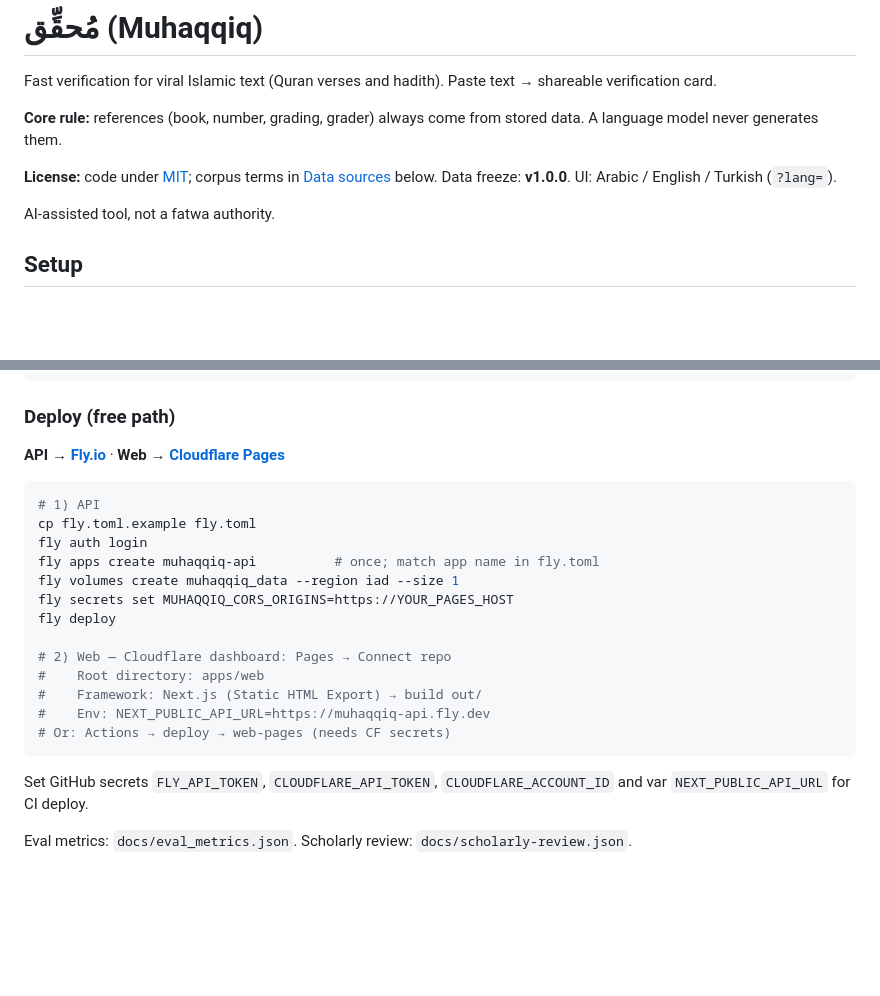
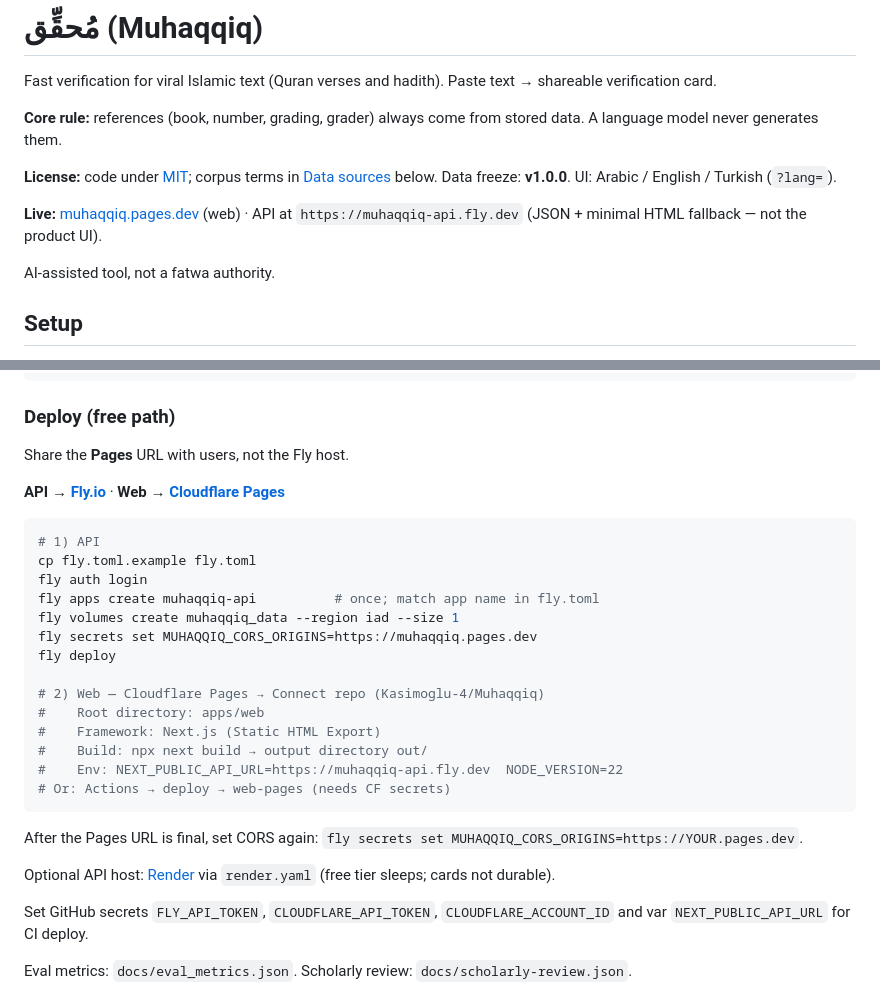
Before and after one commit to Kasimoglu-4/Muhaqqiq, a Markdown page: README.md, 2 parts joined by grey strips. Rendered like a GitHub page; blank space fills up the shorter version.

Commit message:
Document live deploy URLs in README and drop PUBLISH.md.

````diff
--- a/README.md
+++ b/README.md
@@ -5,6 +5,8 @@ Fast verification for viral Islamic text (Quran verses and hadith). Paste text
 **Core rule:** references (book, number, grading, grader) always come from stored data. A language model never generates them.
 
 **License:** code under [MIT](LICENSE); corpus terms in [Data sources](#data-sources) below. Data freeze: **v1.0.0**. UI: Arabic / English / Turkish (`?lang=`).
+
+**Live:** [muhaqqiq.pages.dev](https://muhaqqiq.pages.dev/) (web) · API at `https://muhaqqiq-api.fly.dev` (JSON + minimal HTML fallback — not the product UI).
 
 AI-assisted tool, not a fatwa authority.
 
@@ -40,6 +42,8 @@ uv run python -m eval.run_eval
 
 ### Deploy (free path)
 
+Share the **Pages** URL with users, not the Fly host.
+
 **API → [Fly.io](https://fly.io)** · **Web → [Cloudflare Pages](https://pages.cloudflare.com)**
 
 ```bash
@@ -48,15 +52,20 @@ cp fly.toml.example fly.toml
 fly auth login
 fly apps create muhaqqiq-api          # once; match app name in fly.toml
 fly volumes create muhaqqiq_data --region iad --size 1
-fly secrets set MUHAQQIQ_CORS_ORIGINS=https://YOUR_PAGES_HOST
+fly secrets set MUHAQQIQ_CORS_ORIGINS=https://muhaqqiq.pages.dev
 fly deploy
 
-# 2) Web — Cloudflare dashboard: Pages → Connect repo
+# 2) Web — Cloudflare Pages → Connect repo (Kasimoglu-4/Muhaqqiq)
 #    Root directory: apps/web
-#    Framework: Next.js (Static HTML Export) → build out/
-#    Env: NEXT_PUBLIC_API_URL=https://muhaqqiq-api.fly.dev
+#    Framework: Next.js (Static HTML Export)
+#    Build: npx next build → output directory out/
+#    Env: NEXT_PUBLIC_API_URL=https://muhaqqiq-api.fly.dev  NODE_VERSION=22
 # Or: Actions → deploy → web-pages (needs CF secrets)
 ```
+
+After the Pages URL is final, set CORS again: `fly secrets set MUHAQQIQ_CORS_ORIGINS=https://YOUR.pages.dev`.
+
+Optional API host: [Render](https://dashboard.render.com) via `render.yaml` (free tier sleeps; cards not durable).
 
 Set GitHub secrets `FLY_API_TOKEN`, `CLOUDFLARE_API_TOKEN`, `CLOUDFLARE_ACCOUNT_ID` and var `NEXT_PUBLIC_API_URL` for CI deploy.
 
````
